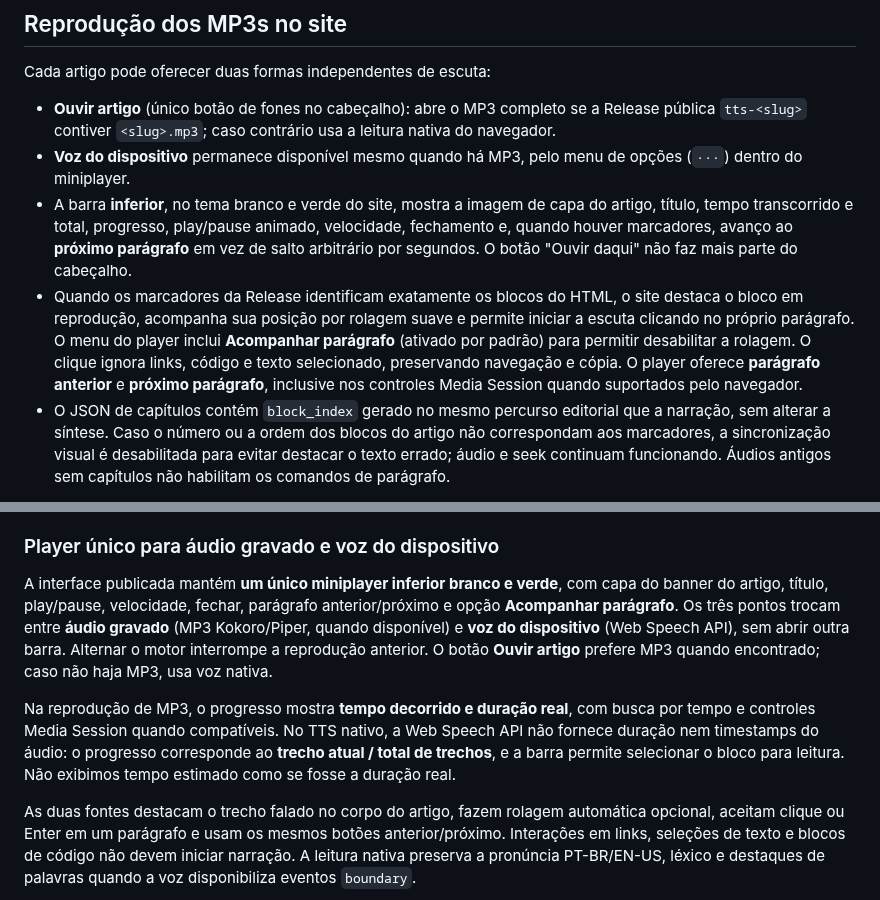
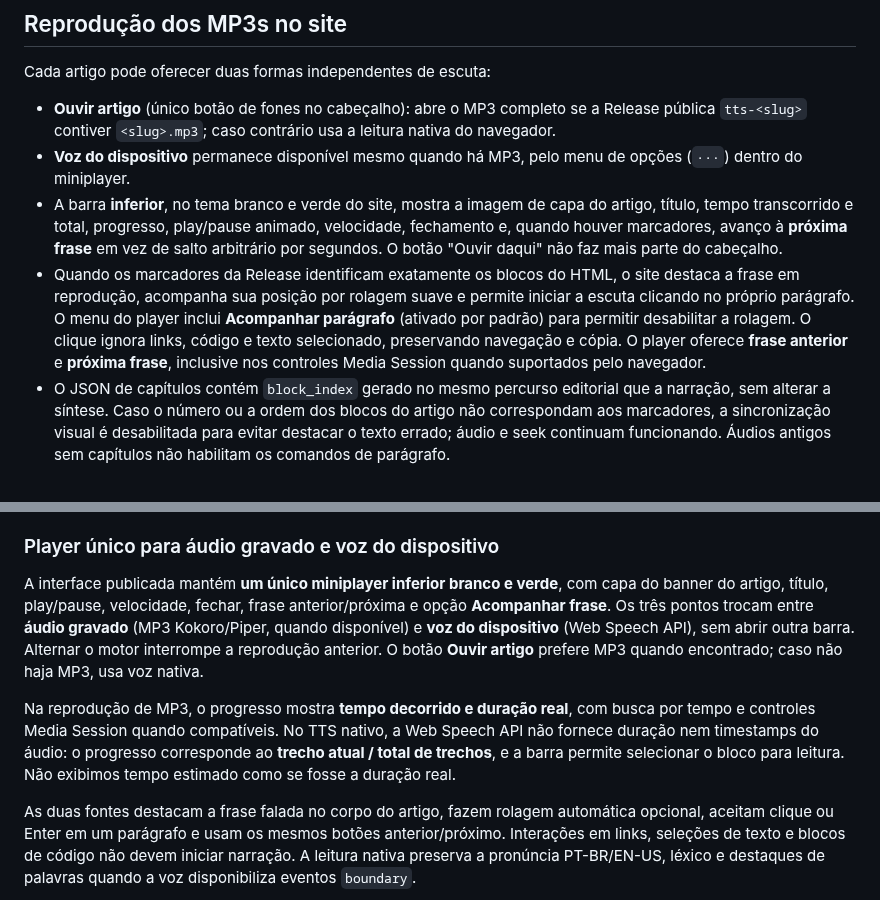
Before and after one commit to joaovpimenta/tech-topics, a Markdown page: docs/TTS.md, 2 parts joined by grey strips. Drawn GitHub-style.

Commit message:
feat(tts): update sentence highlight styles, controls, tests and ADR

```diff
--- a/docs/TTS.md
+++ b/docs/TTS.md
@@ -167,16 +167,16 @@ Cada artigo pode oferecer duas formas independentes de escuta:
   pelo menu de opções (`···`) dentro do miniplayer.
 - A barra **inferior**, no tema branco e verde do site, mostra a imagem de
   capa do artigo, título, tempo transcorrido e total, progresso, play/pause
-  animado, velocidade, fechamento e, quando houver marcadores, avanço ao
-  **próximo parágrafo** em vez de salto arbitrário por segundos.
+  animado, velocidade, fechamento e, quando houver marcadores, avanço à
+  **próxima frase** em vez de salto arbitrário por segundos.
   O botão "Ouvir daqui" não faz mais parte do cabeçalho.
 - Quando os marcadores da Release identificam exatamente os blocos do HTML,
-  o site destaca o bloco em reprodução, acompanha sua posição por rolagem
+  o site destaca a frase em reprodução, acompanha sua posição por rolagem
   suave e permite iniciar a escuta clicando no próprio parágrafo. O menu
   do player inclui **Acompanhar parágrafo** (ativado por padrão) para
   permitir desabilitar a rolagem. O clique ignora links, código e
   texto selecionado, preservando navegação e cópia. O player oferece
-  **parágrafo anterior** e **próximo parágrafo**, inclusive nos controles
+  **frase anterior** e **próxima frase**, inclusive nos controles
   Media Session quando suportados pelo navegador.
 - O JSON de capítulos contém `block_index` gerado no mesmo percurso
   editorial que a narração, sem alterar a síntese. Caso o número ou
@@ -215,7 +215,7 @@ nativo. O teste visual em navegador é opcional.
 
 A interface publicada mantém **um único miniplayer inferior branco e verde**,
 com capa do banner do artigo, título, play/pause, velocidade, fechar,
-parágrafo anterior/próximo e opção **Acompanhar parágrafo**. Os três pontos
+frase anterior/próxima e opção **Acompanhar frase**. Os três pontos
 trocam entre **áudio gravado** (MP3 Kokoro/Piper, quando disponível) e
 **voz do dispositivo** (Web Speech API), sem abrir outra barra. Alternar
 o motor interrompe a reprodução anterior. O botão **Ouvir artigo**
@@ -228,7 +228,7 @@ o progresso corresponde ao **trecho atual / total de trechos**, e a barra
 permite selecionar o bloco para leitura. Não exibimos tempo estimado
 como se fosse a duração real.
 
-As duas fontes destacam o trecho falado no corpo do artigo, fazem rolagem
+As duas fontes destacam a frase falada no corpo do artigo, fazem rolagem
 automática opcional, aceitam clique ou Enter em um parágrafo e usam os
 mesmos botões anterior/próximo. Interações em links, seleções de texto
 e blocos de código não devem iniciar narração. A leitura nativa preserva
```
